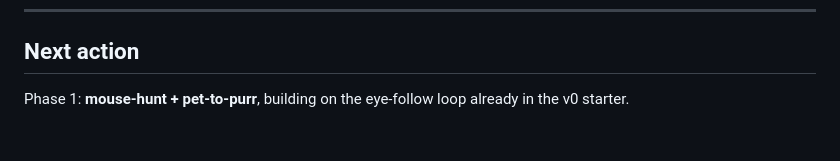
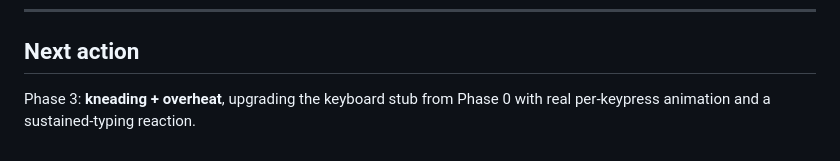
Before and after one commit to gavvahar/Desktop-Cat, a Markdown page: desktop_cat_plan.md, the part around one of its changes. GitHub-like rendering.

Commit message:
docs: update build plan to mark completed tasks and adjust next actions

```diff
--- a/desktop_cat_plan.md
+++ b/desktop_cat_plan.md
@@ -118,5 +118,5 @@ A free, open-source pixel-cat desktop companion (Comnyang-style) built in
 
 ## Next action
 
-Phase 1: **mouse-hunt + pet-to-purr**, building on the eye-follow loop already
-in the v0 starter.
+Phase 3: **kneading + overheat**, upgrading the keyboard stub from Phase 0
+with real per-keypress animation and a sustained-typing reaction.
```
Also changed, not shown: other parts of desktop_cat_plan.md (+5 -5 lines).
